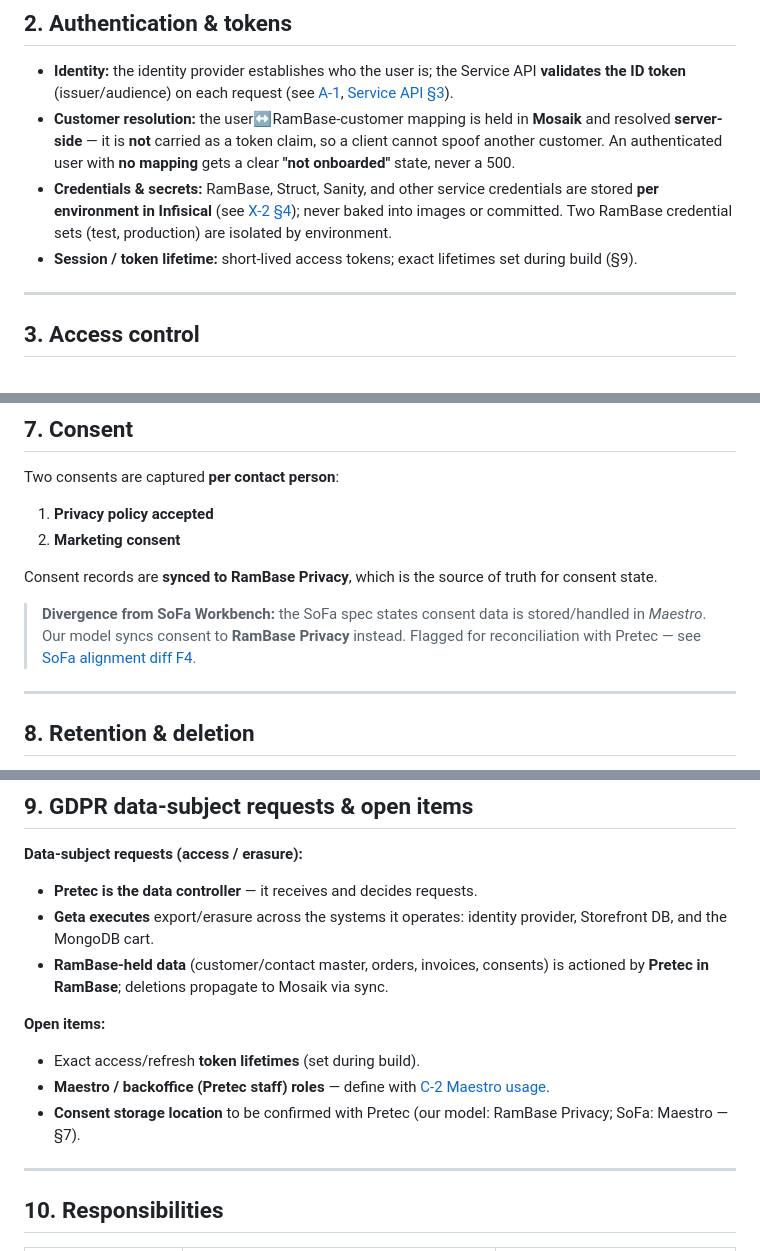
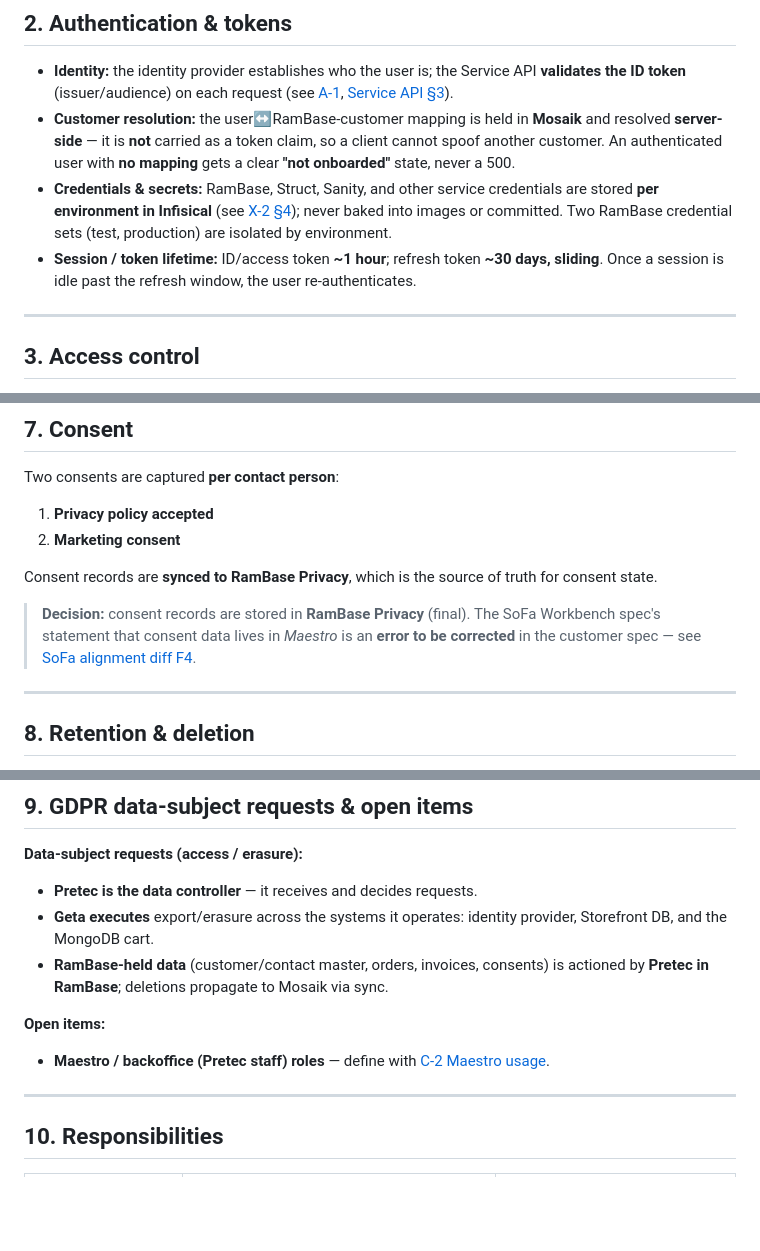
Before and after one commit to kairs/pretec-spec, a Markdown page: docs/security-privacy-spec.md, 3 parts joined by grey strips. Drawn GitHub-style; blank space fills up the shorter version.

Commit message:
Specify token lifetimes and consent storage
Update security and alignment docs to finalize session/token lifetimes and consent handling. security-privacy-spec.md: set ID/access token ~1 hour and refresh token ~30 days (sliding) with re-auth on idle; declare consent records stored in RamBase Privacy and note SoFa Workbench's Maestro reference is an error to correct; remove related open items. sofa-workbench-alignment-diff.md: mark F4 (GDPR consent) as resolved on our side, update table entry to reflect the decision and note PDF correction (2026-06-24), and adjust checklist to reflect consent model is decided. These edits finalize architecture decisions and reconcile spec alignment.

```diff
--- a/docs/security-privacy-spec.md
+++ b/docs/security-privacy-spec.md
@@ -27,7 +27,8 @@ and deleted.
 - **Credentials & secrets:** RamBase, Struct, Sanity, and other service credentials are stored **per
   environment in Infisical** (see [X-2 §4](environments-spec.md)); never baked into images or committed.
   Two RamBase credential sets (test, production) are isolated by environment.
-- **Session / token lifetime:** short-lived access tokens; exact lifetimes set during build (§9).
+- **Session / token lifetime:** ID/access token **~1 hour**; refresh token **~30 days, sliding**. Once a
+  session is idle past the refresh window, the user re-authenticates.
 
 ---
 
@@ -95,9 +96,9 @@ Two consents are captured **per contact person**:
 
 Consent records are **synced to RamBase Privacy**, which is the source of truth for consent state.
 
-> **Divergence from SoFa Workbench:** the SoFa spec states consent data is stored/handled in *Maestro*.
-> Our model syncs consent to **RamBase Privacy** instead. Flagged for reconciliation with Pretec — see
-> [SoFa alignment diff F4](sofa-workbench-alignment-diff.md).
+> **Decision:** consent records are stored in **RamBase Privacy** (final). The SoFa Workbench spec's
+> statement that consent data lives in *Maestro* is an **error to be corrected** in the customer spec —
+> see [SoFa alignment diff F4](sofa-workbench-alignment-diff.md).
 
 ---
 
@@ -124,9 +125,7 @@ Consent records are **synced to RamBase Privacy**, which is the source of truth
   RamBase**; deletions propagate to Mosaik via sync.
 
 **Open items:**
-- Exact access/refresh **token lifetimes** (set during build).
 - **Maestro / backoffice (Pretec staff) roles** — define with [C-2 Maestro usage](maestro-usage-spec.md).
-- **Consent storage location** to be confirmed with Pretec (our model: RamBase Privacy; SoFa: Maestro — §7).
 
 ---
 
```
Also changed, not shown: docs/sofa-workbench-alignment-diff.md (+2 -2 lines).
